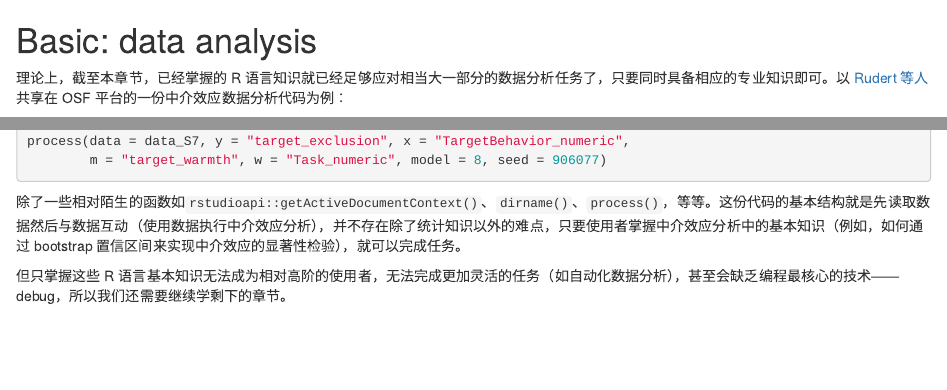
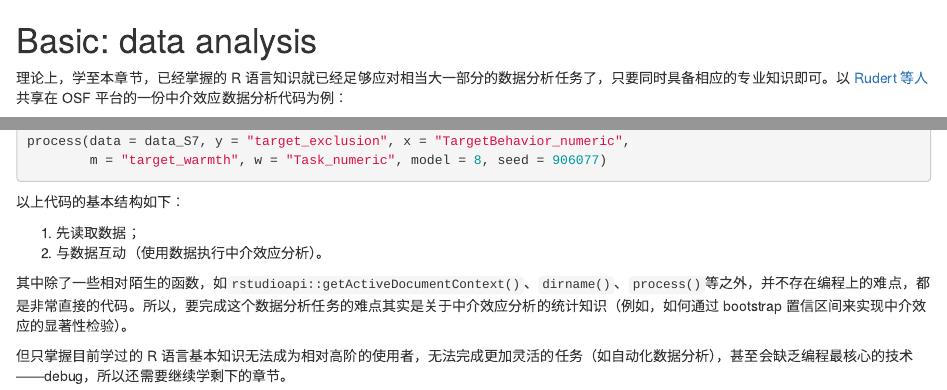
Before and after one commit to NewbieToEverything/R-from-basic-to-advance, an R Markdown document (02-basic-11-data-analysis.Rmd): the page in a window 1100 px wide, from its top, and a second part further down, joined at a grey line. Rendered offline with R 4.5, knitr and Pandoc, with nearby package versions; drawn as R Markdown's standard HTML page in place of the format the file asks for.

Commit message:
Regular update

````diff
--- a/02-basic-11-data-analysis.Rmd
+++ b/02-basic-11-data-analysis.Rmd
@@ -1,6 +1,6 @@
 # Basic: data analysis {#data-analysis}
 
-理论上，截至本章节，已经掌握的 R 语言知识就已经足够应对相当大一部分的数据分析任务了，只要同时具备相应的专业知识即可。以 [Rudert 等人](https://osf.io/f6ub7/)共享在 OSF 平台的一份中介效应数据分析代码为例：
+理论上，学至本章节，已经掌握的 R 语言知识就已经足够应对相当大一部分的数据分析任务了，只要同时具备相应的专业知识即可。以 [Rudert 等人](https://osf.io/f6ub7/)共享在 OSF 平台的一份中介效应数据分析代码为例：
 ```{r mediation_example, eval = FALSE}
 #######Mediation script - Experimental studies (3-7)#######
 rm(list=ls())
@@ -173,7 +173,11 @@ process(data = data_S7, y = "target_exclusion", x = "TargetBehavior_numeric",
 process(data = data_S7, y = "target_exclusion", x = "TargetBehavior_numeric",
         m = "target_warmth", w = "Task_numeric", model = 8, seed = 906077)
 ```
+以上代码的基本结构如下：
 
-除了一些相对陌生的函数如`rstudioapi::getActiveDocumentContext()`、`dirname()`、`process()`，等等。这份代码的基本结构就是先读取数据然后与数据互动（使用数据执行中介效应分析），并不存在除了统计知识以外的难点，只要使用者掌握中介效应分析中的基本知识（例如，如何通过 bootstrap 置信区间来实现中介效应的显著性检验），就可以完成任务。
+1. 先读取数据；
+2. 与数据互动（使用数据执行中介效应分析）。
 
-但只掌握这些 R 语言基本知识无法成为相对高阶的使用者，无法完成更加灵活的任务（如自动化数据分析），甚至会缺乏编程最核心的技术——debug，所以我们还需要继续学剩下的章节。
+其中除了一些相对陌生的函数，如`rstudioapi::getActiveDocumentContext()`、`dirname()`、`process()`等之外，并不存在编程上的难点，都是非常直接的代码。所以，要完成这个数据分析任务的难点其实是关于中介效应分析的统计知识（例如，如何通过 bootstrap 置信区间来实现中介效应的显著性检验）。
+
+但只掌握目前学过的 R 语言基本知识无法成为相对高阶的使用者，无法完成更加灵活的任务（如自动化数据分析），甚至会缺乏编程最核心的技术——debug，所以还需要继续学剩下的章节。
````
